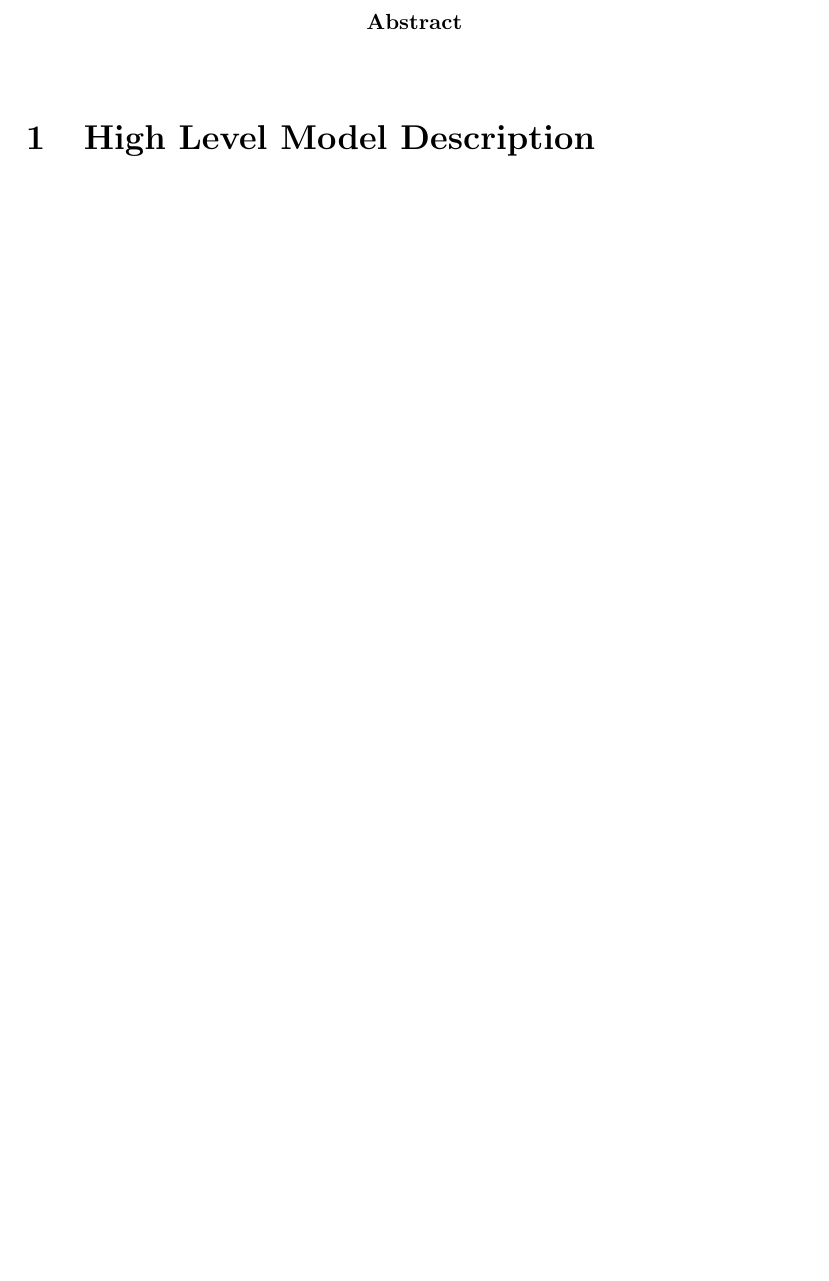
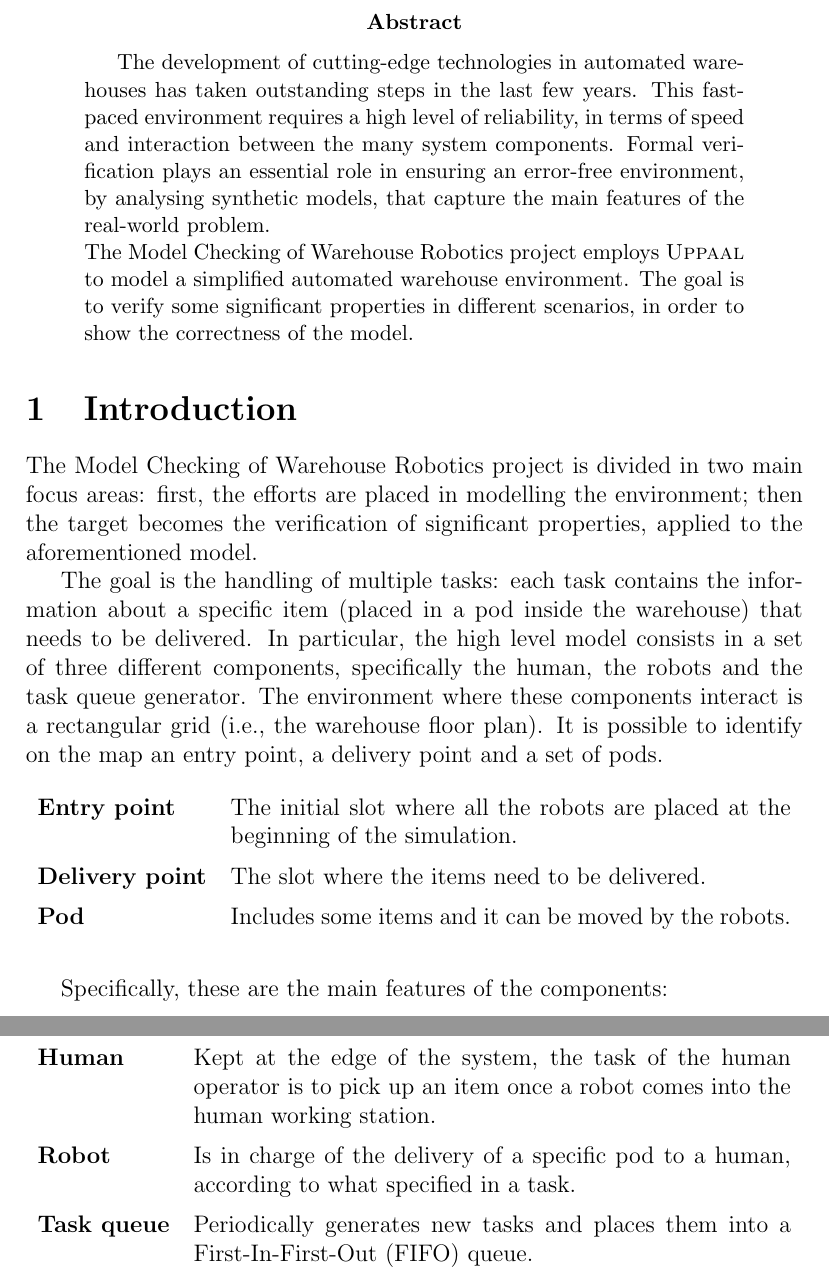
Before and after one commit to davide-giacomini/model_checking_warehouse_robotics, a LaTeX paper (report/uppaal_report.tex, which reads report/subfiles/high_level_model.tex): part of page 4 of 11 before the commit and two parts of pages 4 and 5 of 12 after it, the two joined at a grey line, cut so that both start at the same text, the shorter picture padded with empty space. Compiled offline with pdfLaTeX.

Commit message:
Draft of introduction and some error checking

```diff
--- a/report/subfiles/high_level_model.tex
+++ b/report/subfiles/high_level_model.tex
@@ -1,5 +1,31 @@
 \begin{abstract}\addcontentsline{toc}{section}{Abstract}
-
+The development of cutting-edge technologies in automated warehouses has taken outstanding steps in the last few years.
+This fast-paced environment requires a high level of reliability, in terms of speed and interaction between the many system components.
+Formal verification plays an essential role in ensuring an error-free environment, by analysing synthetic models, that capture the main features of the real-world problem.\\
+The Model Checking of Warehouse Robotics project employs \UPPAAL to model a simplified automated warehouse environment. The goal is to verify some significant properties in different scenarios, in order to show the correctness of the model.
 \end{abstract}
 
-\section{High Level Model Description}
+\section{Introduction}
+The Model Checking of Warehouse Robotics project is divided in two main focus areas: first, the efforts are placed in modelling the environment; then the target becomes the verification of significant properties, applied to the aforementioned model.
+
+The goal is the handling of multiple tasks: each task contains the information about a specific item (placed in a pod inside the warehouse) that needs to be delivered.
+In particular, the high level model consists in a set of three different components, specifically the human, the robots and the task queue generator.
+The environment where these components interact is a rectangular grid (i.e., the warehouse floor plan). It is possible to identify on the map an entry point, a delivery point and a set of pods.
+
+\begin{table}[h!]
+\begin{tabularx}{\textwidth}{lX}
+\textbf{Entry point} & The initial slot where all the robots are placed at the beginning of the simulation.\vspace{0,2cm}\\
+\textbf{Delivery point} & The slot where the items need to be delivered.\vspace{0,2cm}\\
+\textbf{Pod} & Includes some items and it can be moved by the robots.\vspace{0,2cm}\\
+\end{tabularx}
+\end{table}
+
+Specifically, these are the main features of the components:
+
+\begin{table}[h!]
+\begin{tabularx}{\textwidth}{lX}
+\textbf{Human} & Kept at the edge of the system, the task of the human operator is to pick up an item once a robot comes into the human working station.\vspace{0,2cm}\\
+\textbf{Robot} & Is in charge of the delivery of a specific pod to a human, according to what specified in a task.\vspace{0,2cm}\\
+\textbf{Task queue} & Periodically generates new tasks and places them into a First-In-First-Out (FIFO) queue.\vspace{0,2cm}\\
+\end{tabularx}
+\end{table}
--- a/report/uppaal_report.tex
+++ b/report/uppaal_report.tex
@@ -8,12 +8,14 @@
 \usepackage{hyperref}
 \usepackage{graphicx}
 \usepackage{listings}
+\usepackage{tabularx}
 
 \pagestyle{headings}
 
 \title{Formal Methods for Concurrent and Real-Time Systems}
 \author{Giacomini Davide \and Giarduz Andrea \and Grosso Veronica}
 
+\newcommand{\UPPAAL}{{\scshape Uppaal }}
 
 \begin{document}
 \begin{titlepage}
```
Also changed, not shown: report/subfiles/properties.tex (+3 -3 lines).
